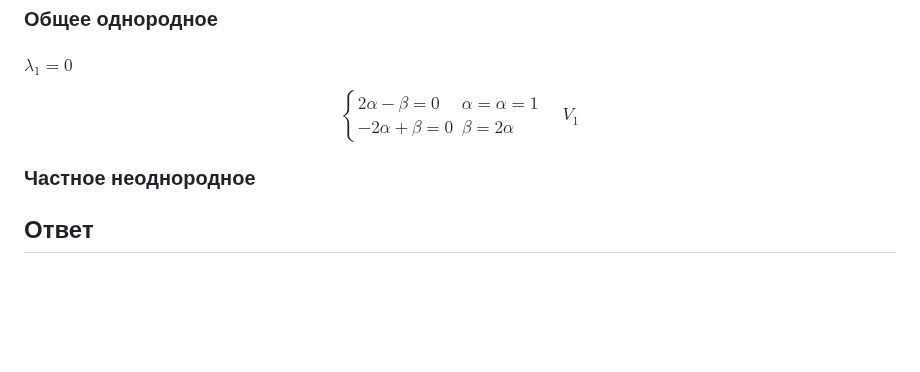
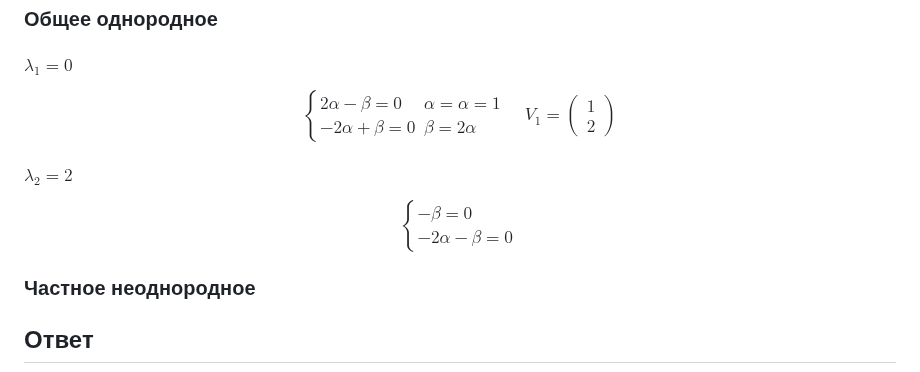
Before and after one commit to Jrol123/obsidian-dvfu, a Markdown page: Диффуры/Домашние работы/ДЗ 3.md, the part around the change. GitHub-like rendering; blank space fills up the shorter version.

Commit message:
vault backup: 2024-11-15 10:56:22

```diff
--- a/Диффуры/Домашние работы/ДЗ 3.md
+++ b/Диффуры/Домашние работы/ДЗ 3.md
@@ -232,7 +232,17 @@ $$
 \begin{cases}
 2\alpha - \beta = 0 & \alpha = \alpha = 1 \\
 -2\alpha + \beta = 0 & \beta = 2\alpha
-\end{cases} \quad V_{1}
+\end{cases} \quad V_{1} = \begin{pmatrix}
+1 \\
+2
+\end{pmatrix}
+$$
+#### $\lambda_{2} = 2$
+$$
+\begin{cases}
+-\beta = 0 \\
+-2\alpha - \beta = 0
+\end{cases}
 $$
 ### Частное неоднородное
 
```
